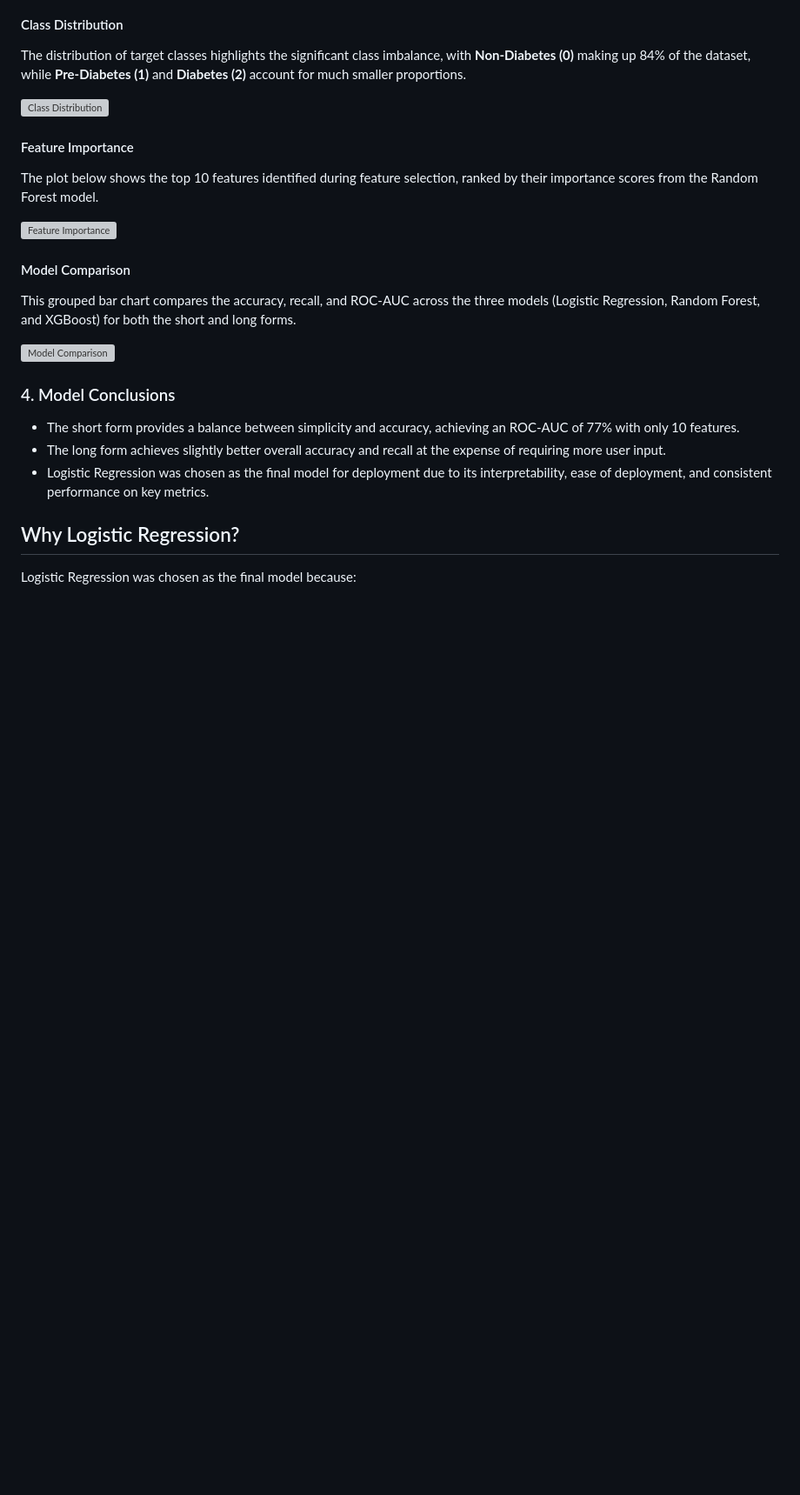
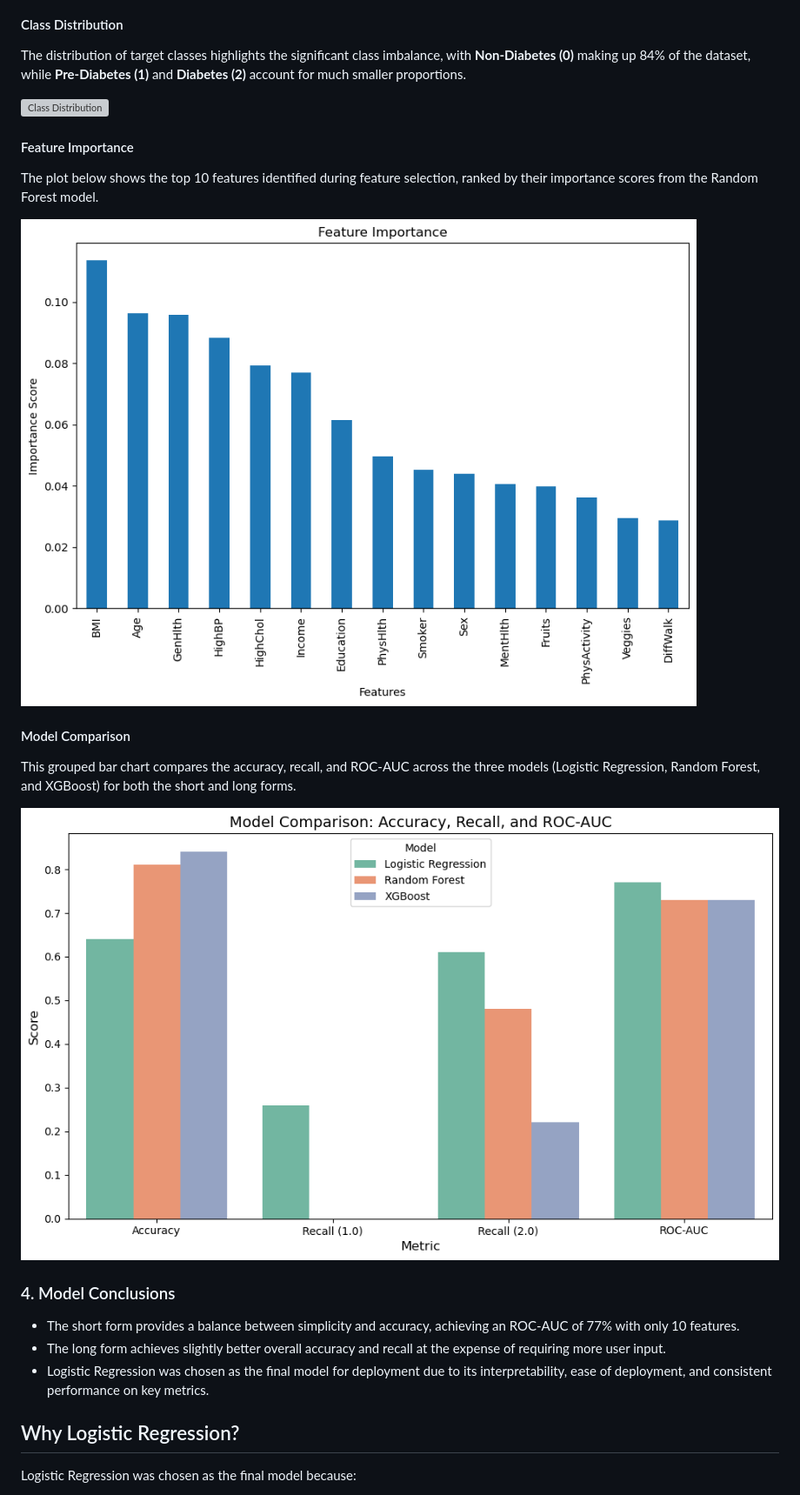
Before and after one commit to LeslieBarrera/project-2-diabetes-risk-prediction, a Markdown page: README.md, the part around one of its changes. Shown at 87% size. Drawn GitHub-style; blank space fills up the shorter version; grey boxes are pictures that could not be loaded.

```diff
--- a/README.md
+++ b/README.md
@@ -113,12 +115,12 @@ The distribution of target classes highlights the significant class imbalance, w
 #### Feature Importance
 The plot below shows the top 10 features identified during feature selection, ranked by their importance scores from the Random Forest model.
 
-![Feature Importance](features.png)
+![Feature Importance](./images/features.png)
 
 #### Model Comparison
 This grouped bar chart compares the accuracy, recall, and ROC-AUC across the three models (Logistic Regression, Random Forest, and XGBoost) for both the short and long forms.
 
-![Model Comparison](modelcomparison.png)
+![Model Comparison](./images/modelcomparison.png)
 
 ### 4. Model Conclusions
 
```
Also changed, not shown: other parts of README.md (+3 -1 lines).
